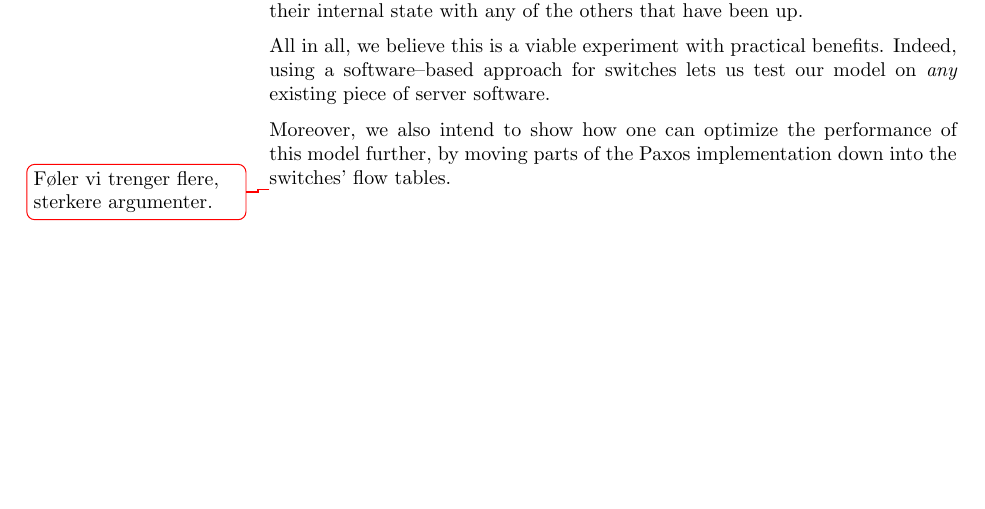
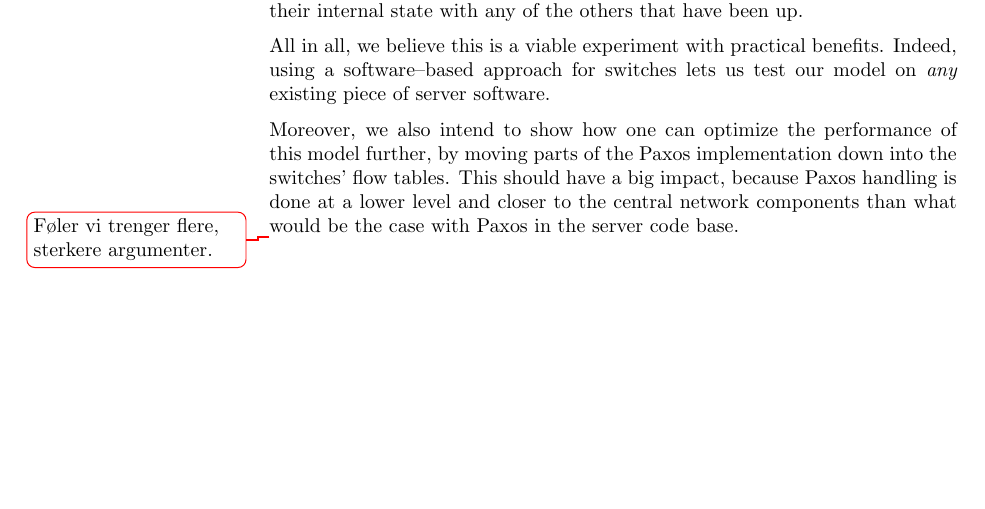
Before and after one commit to cslarsen/bachelor, a LaTeX thesis (thesis/thesis.tex, which reads thesis/introduction.tex): part of page 12 of 42, cut so that both start at the same text. Compiled offline with pdfLaTeX.

Commit message:
Another argument

```diff
--- a/thesis/introduction.tex
+++ b/thesis/introduction.tex
@@ -274,6 +274,8 @@ on \textit{any} existing piece of server software.
 
 Moreover, we also intend to show how one can optimize the performance of
 this model further, by moving parts of the Paxos implementation down into
-the switches' flow tables.
+the switches' flow tables.  This should have a big impact, because Paxos
+handling is done at a lower level and closer to the central network
+components than what would be the case with Paxos in the server code base.
 
 \todo{Føler vi trenger flere, sterkere argumenter.}
```
